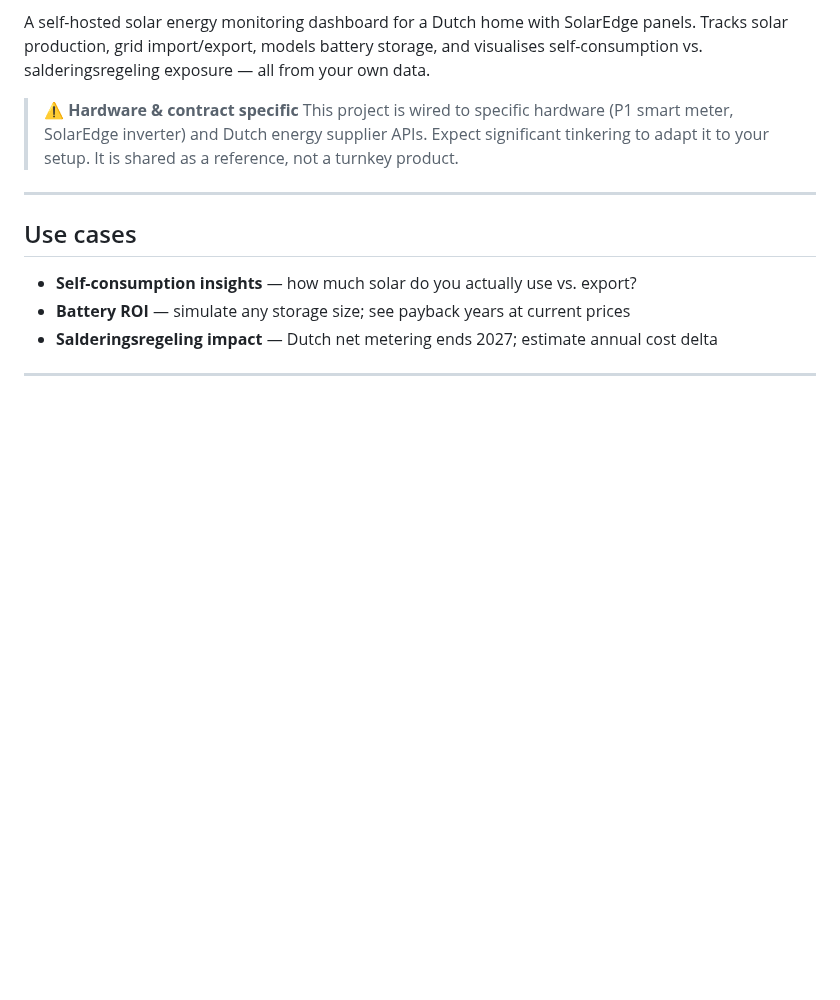
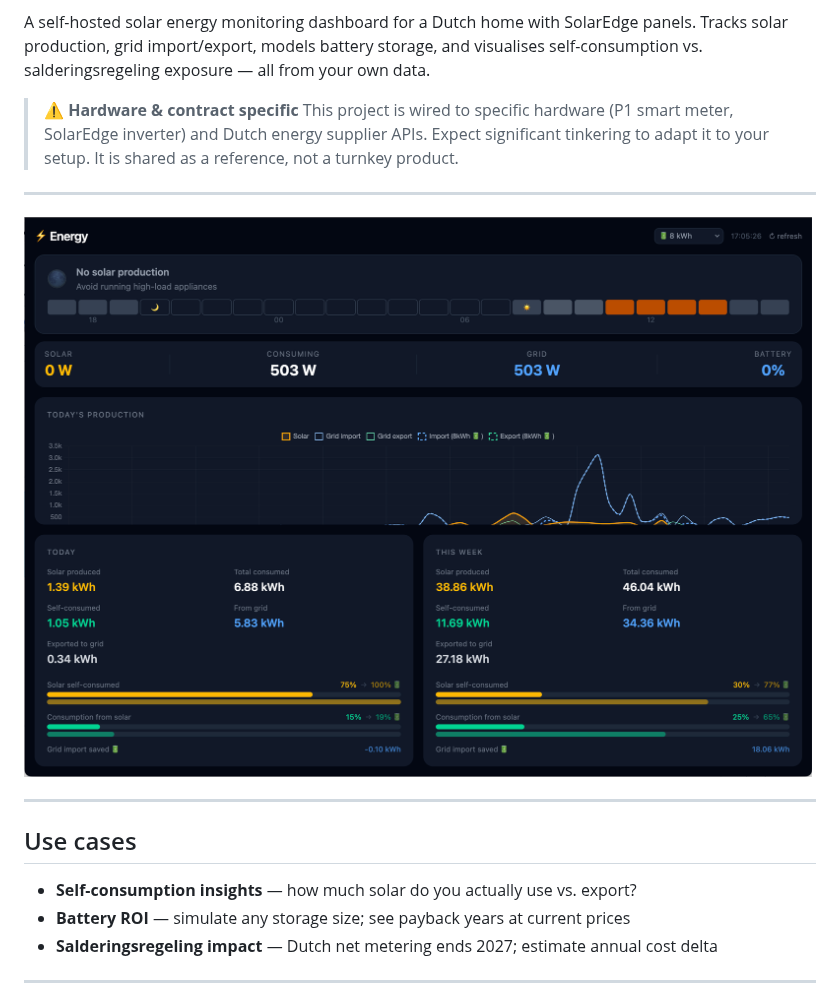
Before and after one commit to janwijbrand/solar-self-consumption-dashboard, a Markdown page: README.md, the part around the change. GitHub-like rendering; pictures changed too: docs/screenshot.png (added); blank space fills up the shorter version.

Commit message:
Add dashboard screenshot to README
Co-Authored-By: Claude Sonnet 4.6 <noreply@anthropic.com>

```diff
--- a/README.md
+++ b/README.md
@@ -10,6 +10,10 @@ self-consumption vs. salderingsregeling exposure — all from your own data.
 > This project is wired to specific hardware (P1 smart meter, SolarEdge inverter) and
 > Dutch energy supplier APIs. Expect significant tinkering to adapt it to your setup.
 > It is shared as a reference, not a turnkey product.
+
+---
+
+![Dashboard screenshot](docs/screenshot.png)
 
 ---
 
```
